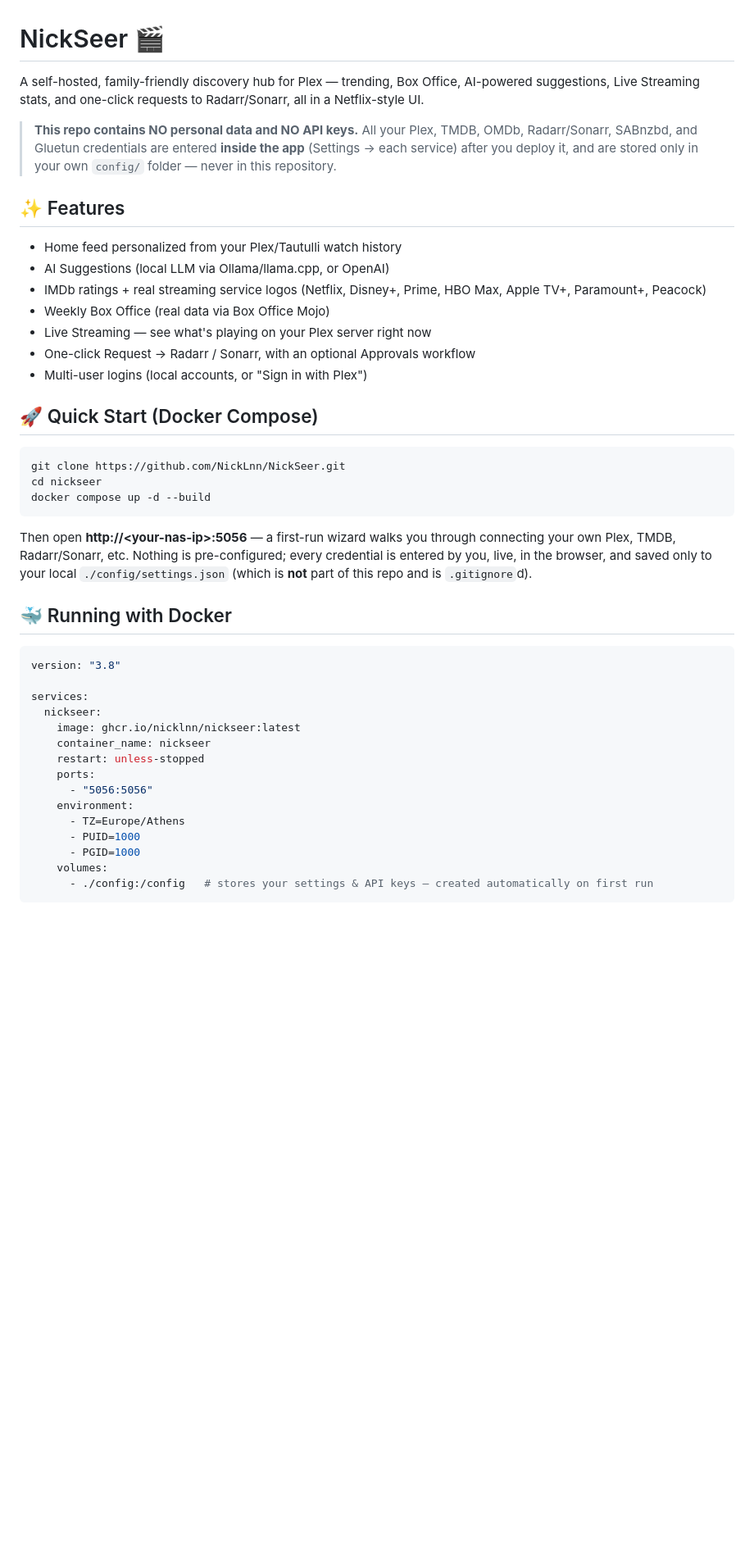
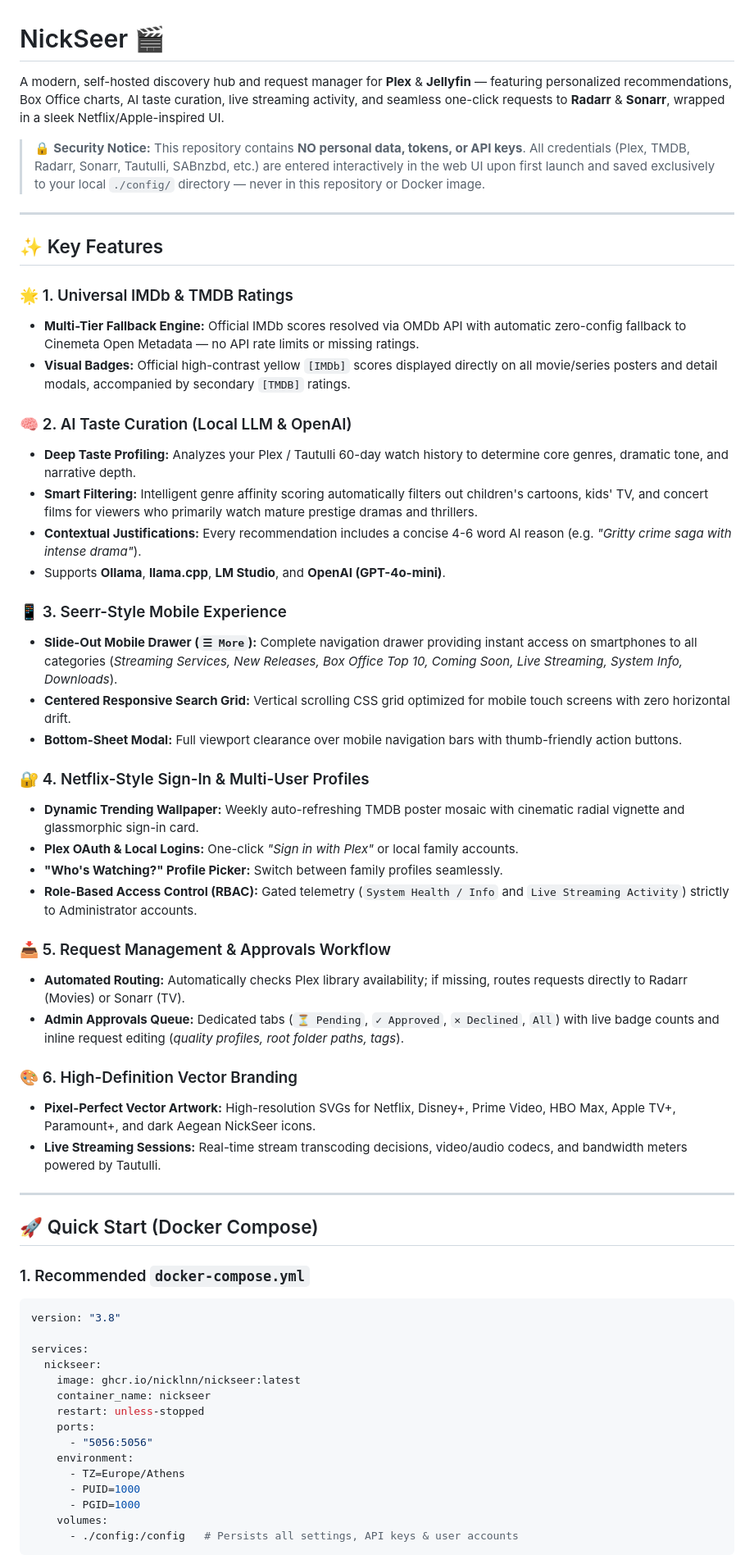
Before and after one commit to NickLnn/NickSeer, a Markdown page: README.md, the part around one of its changes. Shown at 82% size. GitHub-like rendering; blank space fills up the shorter version.

````diff
--- a/README.md
+++ b/README.md
@@ -1,39 +1,47 @@
 # NickSeer 🎬
 
-A self-hosted, family-friendly discovery hub for Plex — trending, Box Office,
-AI-powered suggestions, Live Streaming stats, and one-click requests to
-Radarr/Sonarr, all in a Netflix-style UI.
+A modern, self-hosted discovery hub and request manager for **Plex** & **Jellyfin** — featuring personalized recommendations, Box Office charts, AI taste curation, live streaming activity, and seamless one-click requests to **Radarr** & **Sonarr**, wrapped in a sleek Netflix/Apple-inspired UI.
 
-> **This repo contains NO personal data and NO API keys.** All your Plex,
-> TMDB, OMDb, Radarr/Sonarr, SABnzbd, and Gluetun credentials are entered
-> **inside the app** (Settings → each service) after you deploy it, and are
-> stored only in your own `config/` folder — never in this repository.
+> 🔒 **Security Notice:** This repository contains **NO personal data, tokens, or API keys**. All credentials (Plex, TMDB, Radarr, Sonarr, Tautulli, SABnzbd, etc.) are entered interactively in the web UI upon first launch and saved exclusively to your local `./config/` directory — never in this repository or Docker image.
 
-## ✨ Features
-- Home feed personalized from your Plex/Tautulli watch history
-- AI Suggestions (local LLM via Ollama/llama.cpp, or OpenAI)
-- IMDb ratings + real streaming service logos (Netflix, Disney+, Prime,
-  HBO Max, Apple TV+, Paramount+, Peacock)
-- Weekly Box Office (real data via Box Office Mojo)
-- Live Streaming — see what's playing on your Plex server right now
-- One-click Request → Radarr / Sonarr, with an optional Approvals workflow
-- Multi-user logins (local accounts, or "Sign in with Plex")
+---
+
+## ✨ Key Features
+
+### 🌟 1. Universal IMDb & TMDB Ratings
+- **Multi-Tier Fallback Engine:** Official IMDb scores resolved via OMDb API with automatic zero-config fallback to Cinemeta Open Metadata — no API rate limits or missing ratings.
+- **Visual Badges:** Official high-contrast yellow `[IMDb]` scores displayed directly on all movie/series posters and detail modals, accompanied by secondary `[TMDB]` ratings.
+
+### 🧠 2. AI Taste Curation (Local LLM & OpenAI)
+- **Deep Taste Profiling:** Analyzes your Plex / Tautulli 60-day watch history to determine core genres, dramatic tone, and narrative depth.
+- **Smart Filtering:** Intelligent genre affinity scoring automatically filters out children's cartoons, kids' TV, and concert films for viewers who primarily watch mature prestige dramas and thrillers.
+- **Contextual Justifications:** Every recommendation includes a concise 4-6 word AI reason (e.g. *"Gritty crime saga with intense drama"*).
+- Supports **Ollama**, **llama.cpp**, **LM Studio**, and **OpenAI (GPT-4o-mini)**.
+
+### 📱 3. Seerr-Style Mobile Experience
+- **Slide-Out Mobile Drawer (`☰ More`):** Complete navigation drawer providing instant access on smartphones to all categories (*Streaming Services, New Releases, Box Office Top 10, Coming Soon, Live Streaming, System Info, Downloads*).
+- **Centered Responsive Search Grid:** Vertical scrolling CSS grid optimized for mobile touch screens with zero horizontal drift.
+- **Bottom-Sheet Modal:** Full viewport clearance over mobile navigation bars with thumb-friendly action buttons.
+
+### 🔐 4. Netflix-Style Sign-In & Multi-User Profiles
+- **Dynamic Trending Wallpaper:** Weekly auto-refreshing TMDB poster mosaic with cinematic radial vignette and glassmorphic sign-in card.
+- **Plex OAuth & Local Logins:** One-click *"Sign in with Plex"* or local family accounts.
+- **"Who's Watching?" Profile Picker:** Switch between family profiles seamlessly.
+- **Role-Based Access Control (RBAC):** Gated telemetry (`System Health / Info` and `Live Streaming Activity`) strictly to Administrator accounts.
+
+### 📥 5. Request Management & Approvals Workflow
+- **Automated Routing:** Automatically checks Plex library availability; if missing, routes requests directly to Radarr (Movies) or Sonarr (TV).
+- **Admin Approvals Queue:** Dedicated tabs (`⏳ Pending`, `✓ Approved`, `✕ Declined`, `All`) with live badge counts and inline request editing (*quality profiles, root folder paths, tags*).
+
+### 🎨 6. High-Definition Vector Branding
+- **Pixel-Perfect Vector Artwork:** High-resolution SVGs for Netflix, Disney+, Prime Video, HBO Max, Apple TV+, Paramount+, and dark Aegean NickSeer icons.
+- **Live Streaming Sessions:** Real-time stream transcoding decisions, video/audio codecs, and bandwidth meters powered by Tautulli.
+
+---
 
 ## 🚀 Quick Start (Docker Compose)
 
-```bash
-git clone https://github.com/NickLnn/NickSeer.git
-cd nickseer
-docker compose up -d --build
-```
-
-Then open **http://\<your-nas-ip\>:5056** — a first-run wizard walks you
-through connecting your own Plex, TMDB, Radarr/Sonarr, etc. Nothing is
-pre-configured; every credential is entered by you, live, in the browser, and
-saved only to your local `./config/settings.json` (which is **not** part of
-this repo and is `.gitignore`d).
-
-## 🐳 Running with Docker
+### 1. Recommended `docker-compose.yml`
 
 ```yaml
 version: "3.8"
@@ -50,6 +58,6 @@ services:
       - PUID=1000
       - PGID=1000
     volumes:
-      - ./config:/config   # stores your settings & API keys — created automatically on first run
+      - ./config:/config   # Persists all settings, API keys & user accounts
 ```
 
````
Also changed, not shown: other parts of README.md (+41 -33 lines).
